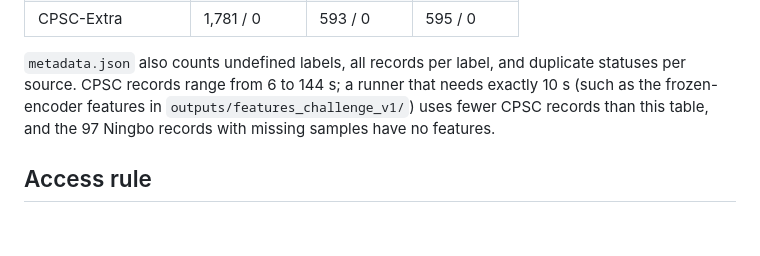
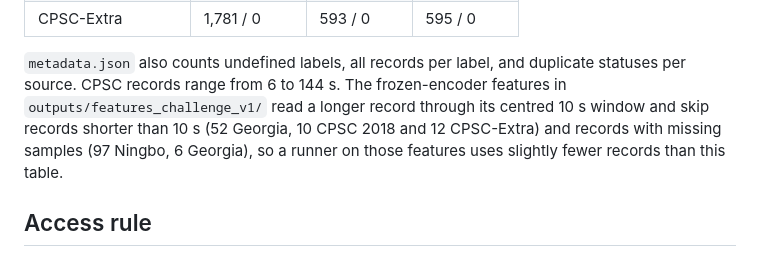
Before and after one commit to Janet16180/ecg-cardiopathy-detection, a Markdown page: docs/challenge-splits-v1.md, the part around the change. Rendered like a GitHub page; blank space fills up the shorter version.

Commit message:
Note the centred-window features in the Challenge split doc
Claude-Session: https://claude.ai/code/session_01FY3rmexUAw3ieb7fZsAd4a

```diff
--- a/docs/challenge-splits-v1.md
+++ b/docs/challenge-splits-v1.md
@@ -75,9 +75,10 @@ Evaluable records, positive / negative on the primary label:
 | CPSC-Extra | 1,781 / 0 | 593 / 0 | 595 / 0 |
 
 `metadata.json` also counts undefined labels, all records per label, and duplicate statuses per source.
-CPSC records range from 6 to 144 s; a runner that needs exactly 10 s (such as the frozen-encoder features in
-`outputs/features_challenge_v1/`) uses fewer CPSC records than this table, and the 97 Ningbo records with
-missing samples have no features.
+CPSC records range from 6 to 144 s. The frozen-encoder features in `outputs/features_challenge_v1/` read a
+longer record through its centred 10 s window and skip records shorter than 10 s (52 Georgia, 10 CPSC 2018
+and 12 CPSC-Extra) and records with missing samples (97 Ningbo, 6 Georgia), so a runner on those features
+uses slightly fewer records than this table.
 
 ## Access rule
 
```
